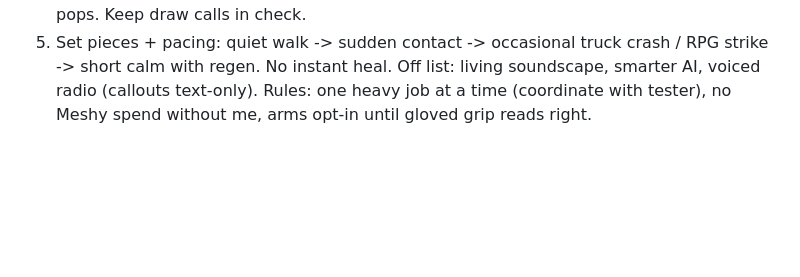
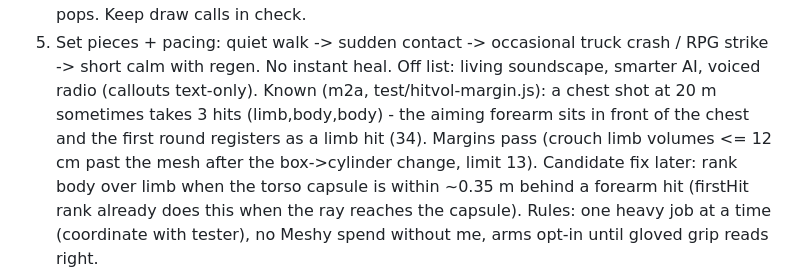
Before and after one commit to zstockbotmn/sandstorm, a Markdown page: notes/QUEUE.md, the part around the change. GitHub-like rendering; blank space fills up the shorter version.

Commit message:
m2a: QUEUE - hitvol-margin known issue (chest kill sometimes limb,body,body: forearm in front of chest); margins now pass

```diff
--- a/notes/QUEUE.md
+++ b/notes/QUEUE.md
@@ -14,4 +14,8 @@ Approved by App PM Oct 17 12:07. Per step: FIRST survey best free, no-login, ope
 4. Buildings: (a) interior-mapping fake-depth room shader on ALL windows, a few randomized room atlases (furniture, lighting, curtains), cheap on iPhone, flat-texture fallback on ultra-low. (b) A few real enterable ground-floor rooms with open doorways (doors can swing) that enemies step out of / fall back into via real paths, never window pops. Keep draw calls in check.
 5. Set pieces + pacing: quiet walk -> sudden contact -> occasional truck crash / RPG strike -> short calm with regen. No instant heal.
 Off list: living soundscape, smarter AI, voiced radio (callouts text-only).
+Known (m2a, test/hitvol-margin.js): a chest shot at 20 m sometimes takes 3 hits (limb,body,body) - the aiming forearm sits
+in front of the chest and the first round registers as a limb hit (34). Margins pass (crouch limb volumes <= 12 cm past the
+mesh after the box->cylinder change, limit 13). Candidate fix later: rank body over limb when the torso capsule is within
+~0.35 m behind a forearm hit (firstHit rank already does this when the ray reaches the capsule).
 Rules: one heavy job at a time (coordinate with tester), no Meshy spend without me, arms opt-in until gloved grip reads right.
```
